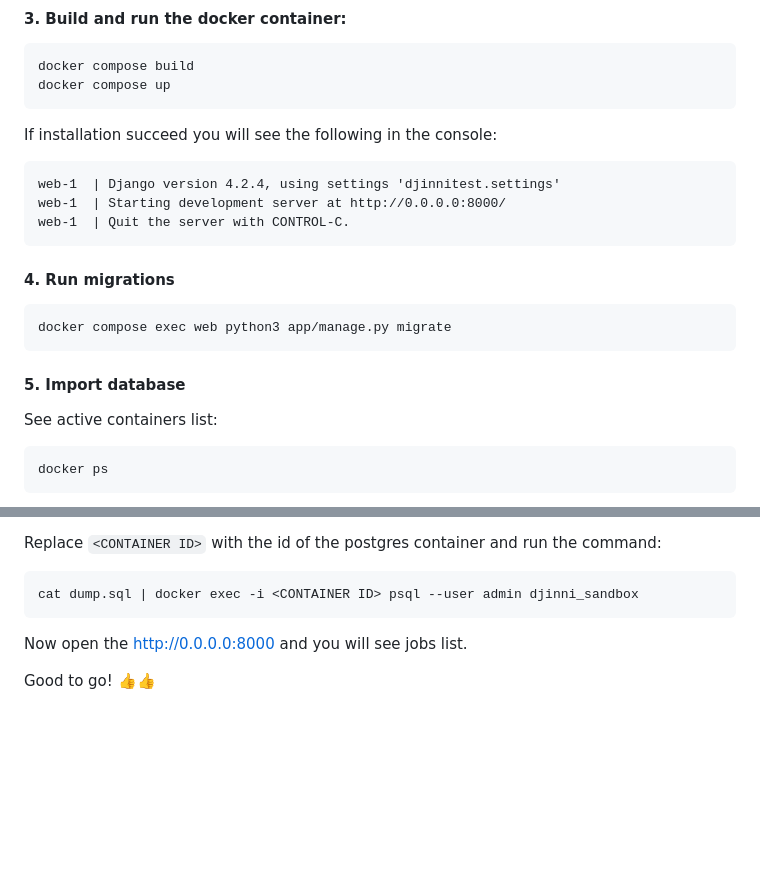
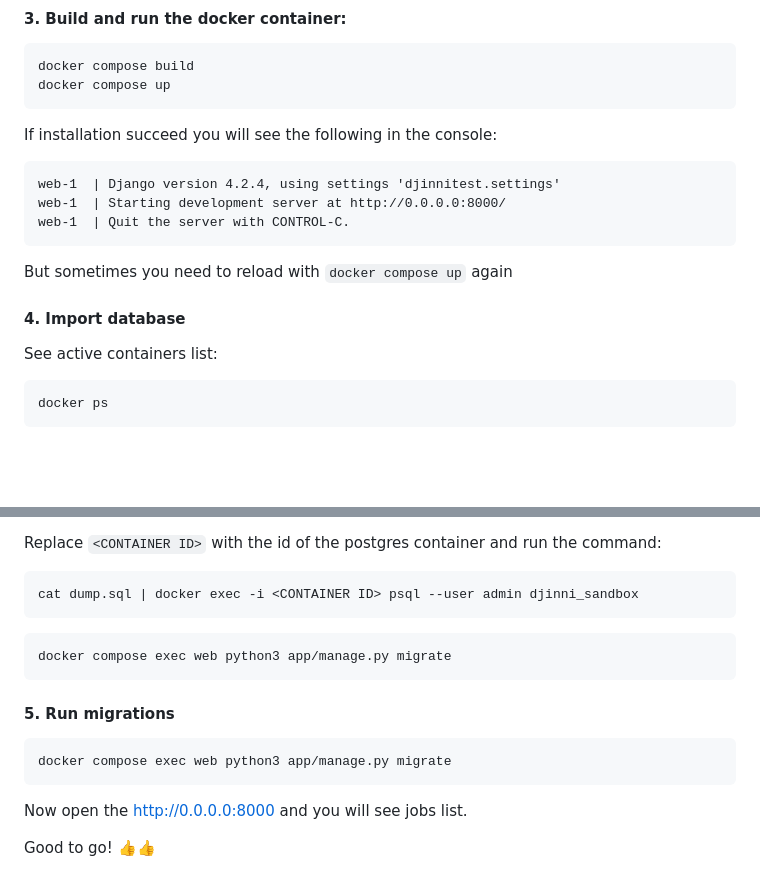
Before and after one commit to djinni-co/djinni-jobs-search-test, a Markdown page: README.md, 2 parts joined by grey strips. Rendered like a GitHub page; blank space fills up the shorter version.

````diff
--- a/README.md
+++ b/README.md
@@ -87,14 +87,9 @@ web-1  | Django version 4.2.4, using settings 'djinnitest.settings'
 web-1  | Starting development server at http://0.0.0.0:8000/
 web-1  | Quit the server with CONTROL-C.
 ```
+But sometimes you need to reload with ``` docker compose up ``` again
 
-#### 4. Run migrations
-
-```
-docker compose exec web python3 app/manage.py migrate
-```
-
-#### 5. Import database
+#### 4. Import database
 
 See active containers list:
 
@@ -115,6 +110,16 @@ Replace `<CONTAINER ID>` with the id of the postgres container and run the comma
 cat dump.sql | docker exec -i <CONTAINER ID> psql --user admin djinni_sandbox
 ```
 
+```
+docker compose exec web python3 app/manage.py migrate
+```
+
+#### 5. Run migrations
+
+```
+docker compose exec web python3 app/manage.py migrate
+```
+
 Now open the http://0.0.0.0:8000 and you will see jobs list.
 
 Good to go! 👍👍
````
